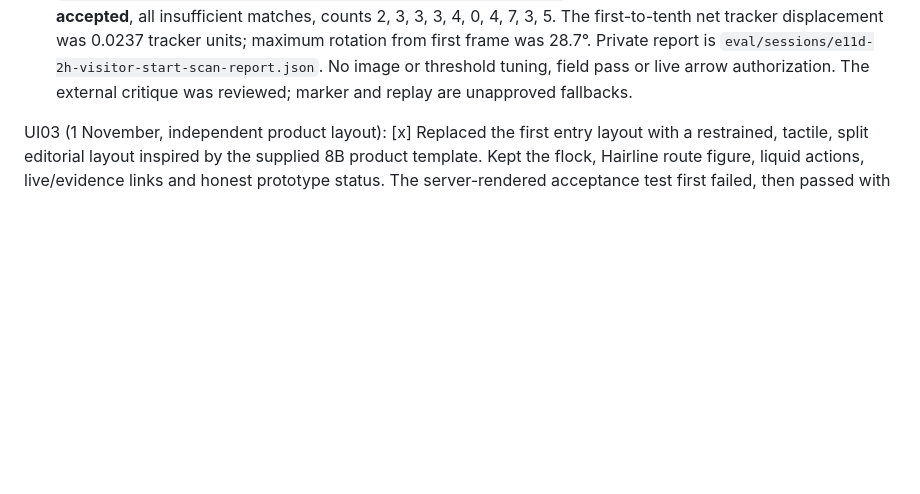
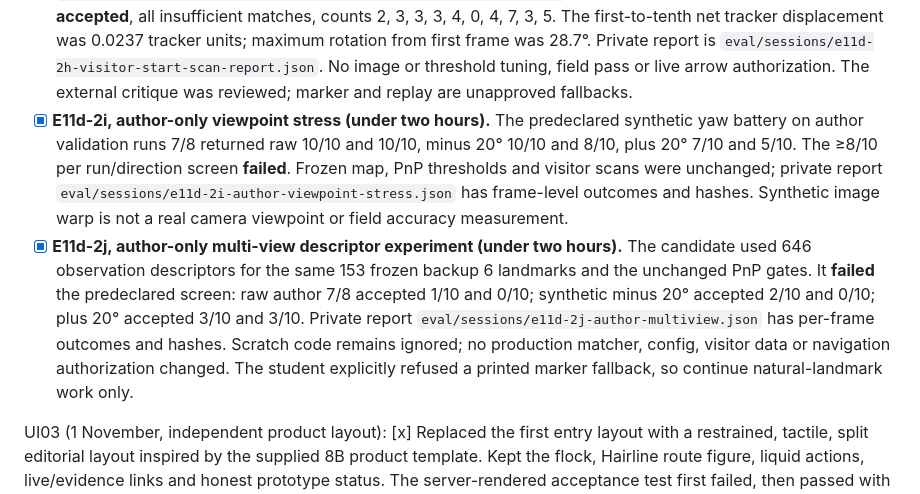
Before and after one commit to NestroyMusoke/WALK-IT, a Markdown page: TASKS.md, the part around the change. GitHub-like rendering; blank space fills up the shorter version.

Commit message:
E11d-2i E11d-2j: record natural-landmark matcher failures

```diff
--- a/TASKS.md
+++ b/TASKS.md
@@ -25,6 +25,8 @@
 - [x] **E11d-2f, supplied fresh visitor scan evaluation (read-only, under one hour).** The predeclared first-ten-frame query ran against the frozen backup 6 start-only OpenCV 5 map with unchanged config. The supplied file passed reviewed-capture schema: 20 images, purpose `visitor-start-scan`, capture config SHA matching the geometry config. Input SHA `01b258847246557f473ec12f6bf14a89ac3acb2e1096a38d6d20d03e09d56022`; map SHA `aebe556b90ef414fced5f2c7822809ca829edb103ec6fbf6b15824b9ab124db9`. Result: **0/10 accepted**, all ten refused for insufficient matches (per-frame matched landmarks 0, 1, 4, 5, 1, 1, 0, 0, 0, 1). Private report is `eval/sessions/e11d-2f-visitor-start-scan-report.json`. The 4/5 independent-start, ground-truth pose/heading, wrong-start, metric, live-arrow and route-end gates remain open. No map or threshold changed.
 - [x] **E11d-2g, author-only lighting stress investigation (under two hours).** Against the frozen backup 6 map and unchanged geometry thresholds, author backups 7 and 8 each accepted 10/10 start frames under raw, fixed 0.5× darkening, fixed 1.5× brightening, and query-only CLAHE on each variant. The predeclared robustness screen passed, but CLAHE improved no accepted count, so it was not promoted. Private raw report `eval/sessions/e11d-2g-author-lighting-stress.json` records config/map/capture hashes and per-frame matches. A read-only capture diagnostic, separate from the experiment, found first-ten relative camera rotation maxima of 9.0° and 5.1° in author runs 7 and 8 versus 63.4° in the supplied scan; first-to-tenth tracker displacement was 2.0802, 0.5576 and 0.2441 tracker units respectively. This does not prove why matching failed. No visitor frame was used to choose a model, threshold or preprocessing. The field and live-arrow gates remain open.
 - [x] **E11d-2h, second supplied start scan intake (read-only, under one hour).** Reviewed-capture schema passed with 40 images and purpose `visitor-start-scan`. Source SHA `bca3792d1580b4205fdf5e77eff1cb842e8965058f31a4783d5283b44a6e90a9`. The frozen backup 6 map SHA `aebe556b90ef414fced5f2c7822809ca829edb103ec6fbf6b15824b9ab124db9` and config SHA `bc637537a3463edb1b3554da8e3d3a908acc8d96202e403430e4ad7d1ab5742f` were unchanged. First ten frames: **0/10 accepted**, all insufficient matches, counts 2, 3, 3, 3, 4, 0, 4, 7, 3, 5. The first-to-tenth net tracker displacement was 0.0237 tracker units; maximum rotation from first frame was 28.7°. Private report is `eval/sessions/e11d-2h-visitor-start-scan-report.json`. No image or threshold tuning, field pass or live arrow authorization. The external critique was reviewed; marker and replay are unapproved fallbacks.
+- [x] **E11d-2i, author-only viewpoint stress (under two hours).** The predeclared synthetic yaw battery on author validation runs 7/8 returned raw 10/10 and 10/10, minus 20° 10/10 and 8/10, plus 20° 7/10 and 5/10. The ≥8/10 per run/direction screen **failed**. Frozen map, PnP thresholds and visitor scans were unchanged; private report `eval/sessions/e11d-2i-author-viewpoint-stress.json` has frame-level outcomes and hashes. Synthetic image warp is not a real camera viewpoint or field accuracy measurement.
+- [x] **E11d-2j, author-only multi-view descriptor experiment (under two hours).** The candidate used 646 observation descriptors for the same 153 frozen backup 6 landmarks and the unchanged PnP gates. It **failed** the predeclared screen: raw author 7/8 accepted 1/10 and 0/10; synthetic minus 20° accepted 2/10 and 0/10; plus 20° accepted 3/10 and 3/10. Private report `eval/sessions/e11d-2j-author-multiview.json` has per-frame outcomes and hashes. Scratch code remains ignored; no production matcher, config, visitor data or navigation authorization changed. The student explicitly refused a printed marker fallback, so continue natural-landmark work only.
 
 UI03 (1 November, independent product layout): [x] Replaced the first entry layout with a restrained, tactile, split editorial layout inspired by the supplied 8B product template. Kept the flock, Hairline route figure, liquid actions, live/evidence links and honest prototype status. The server-rendered acceptance test first failed, then passed with one clear heading, the start-to-destination explanation, working field/evidence links, named figure and no em dash in visible copy. A separate failed-first flock test led to readable centered lettering in the framed hero. `scripts/check.ps1` passed all 39 web tests and built all pages. Fresh desktop and narrow browser views were inspected; the fresh page console had no errors. No template purchase/spec/photo claims or script was copied into the app.
 
```
Also changed, not shown: docs/CHANGELOG.md (+5 -0 lines), docs/DECISIONS_LOG.md (+5 -0 lines).
